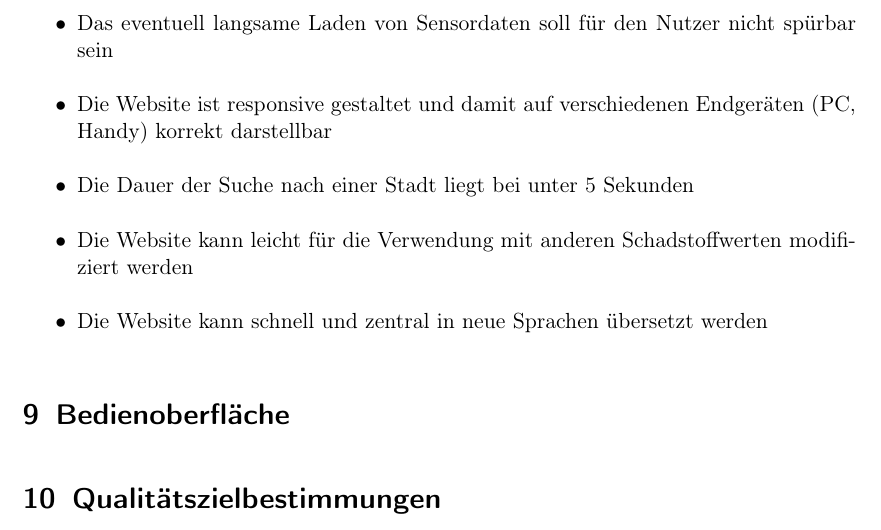
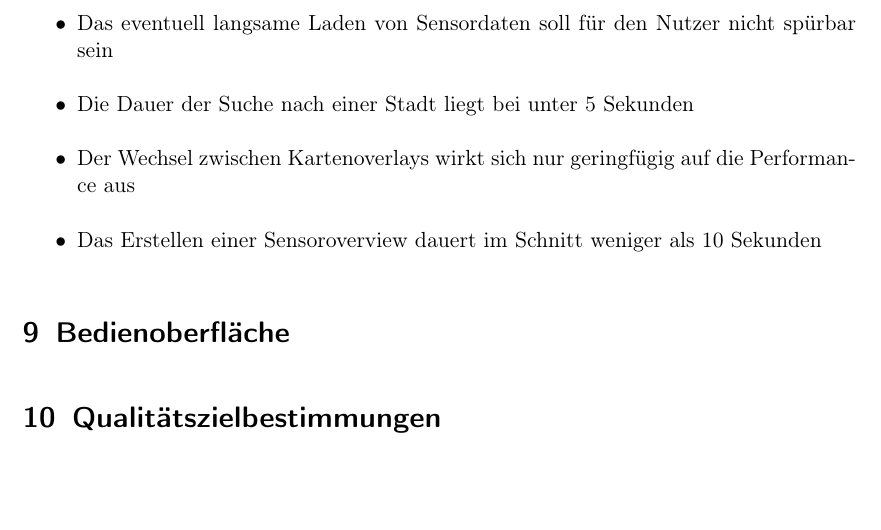
Before and after one commit to ys3d/PSE2020-Luftqualitaetsdaten-Pflichtenheft, a LaTeX document (scopeStatement.tex, which reads topics/productCharacteristics.tex): part of page 5 of 6, cut so that both start at the same text, the shorter picture padded with empty space. Compiled offline with pdfLaTeX.

Commit message:
Update productCharacteristics.tex

```diff
--- a/topics/productCharacteristics.tex
+++ b/topics/productCharacteristics.tex
@@ -3,8 +3,7 @@
 \begin{itemize}
     \item Die Ladezeiten beim Seitenaufruf werden gering gehalten (unter 6 Sekunden bei einer 4 MBit/s Verbindung)
     \item Das eventuell langsame Laden von Sensordaten soll für den Nutzer nicht spürbar sein
-    \item Die Website ist responsive gestaltet und damit auf verschiedenen Endgeräten (PC, Handy) korrekt darstellbar
     \item Die Dauer der Suche nach einer Stadt liegt bei unter 5 Sekunden
-    \item Die Website kann leicht für die Verwendung mit anderen Schadstoffwerten modifiziert werden
-    \item Die Website kann schnell und zentral in neue Sprachen übersetzt werden
+    \item Der Wechsel zwischen Kartenoverlays wirkt sich nur geringfügig auf die Performance aus
+    \item Das Erstellen einer Sensoroverview dauert im Schnitt weniger als 10 Sekunden
 \end{itemize}
```
